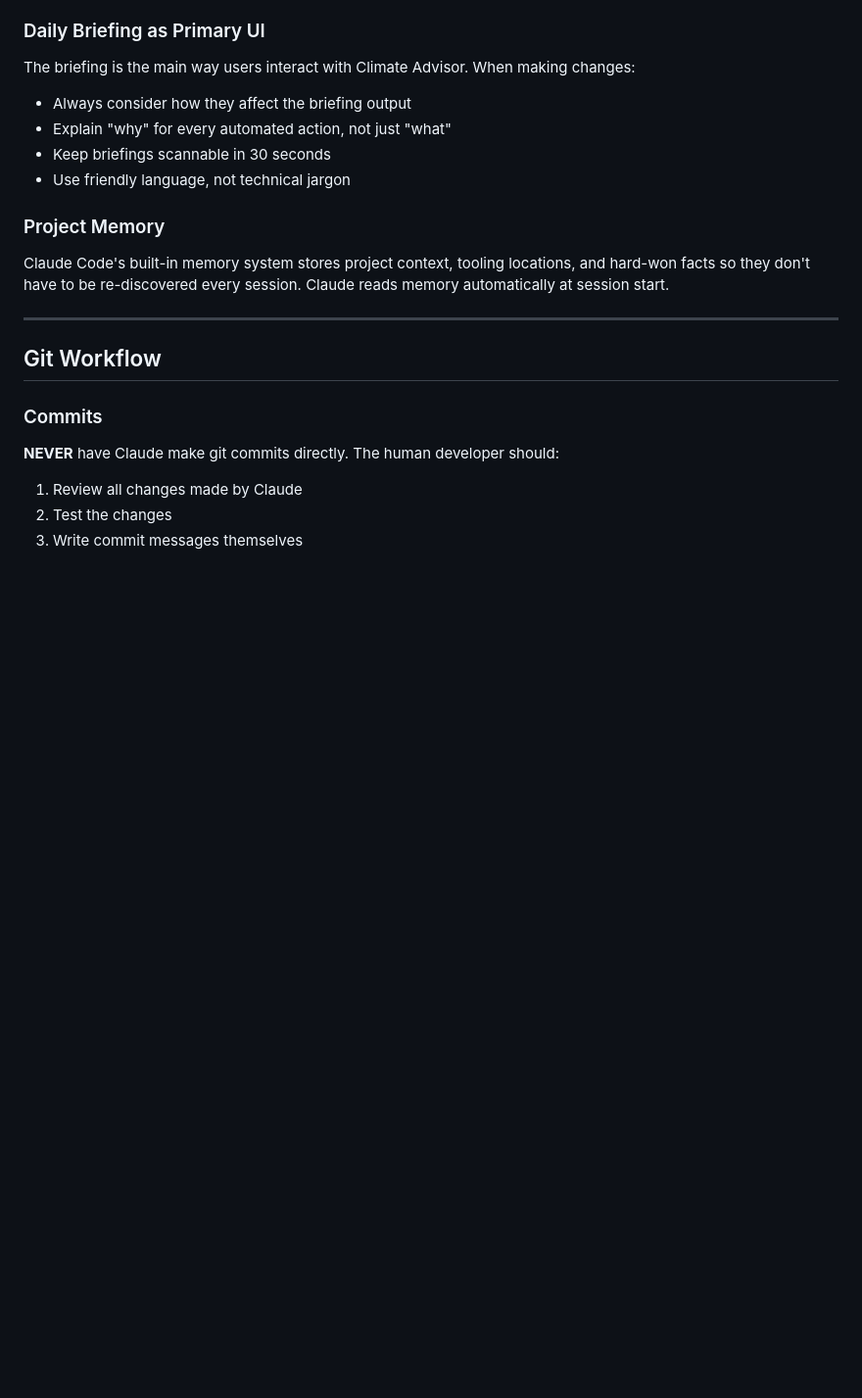
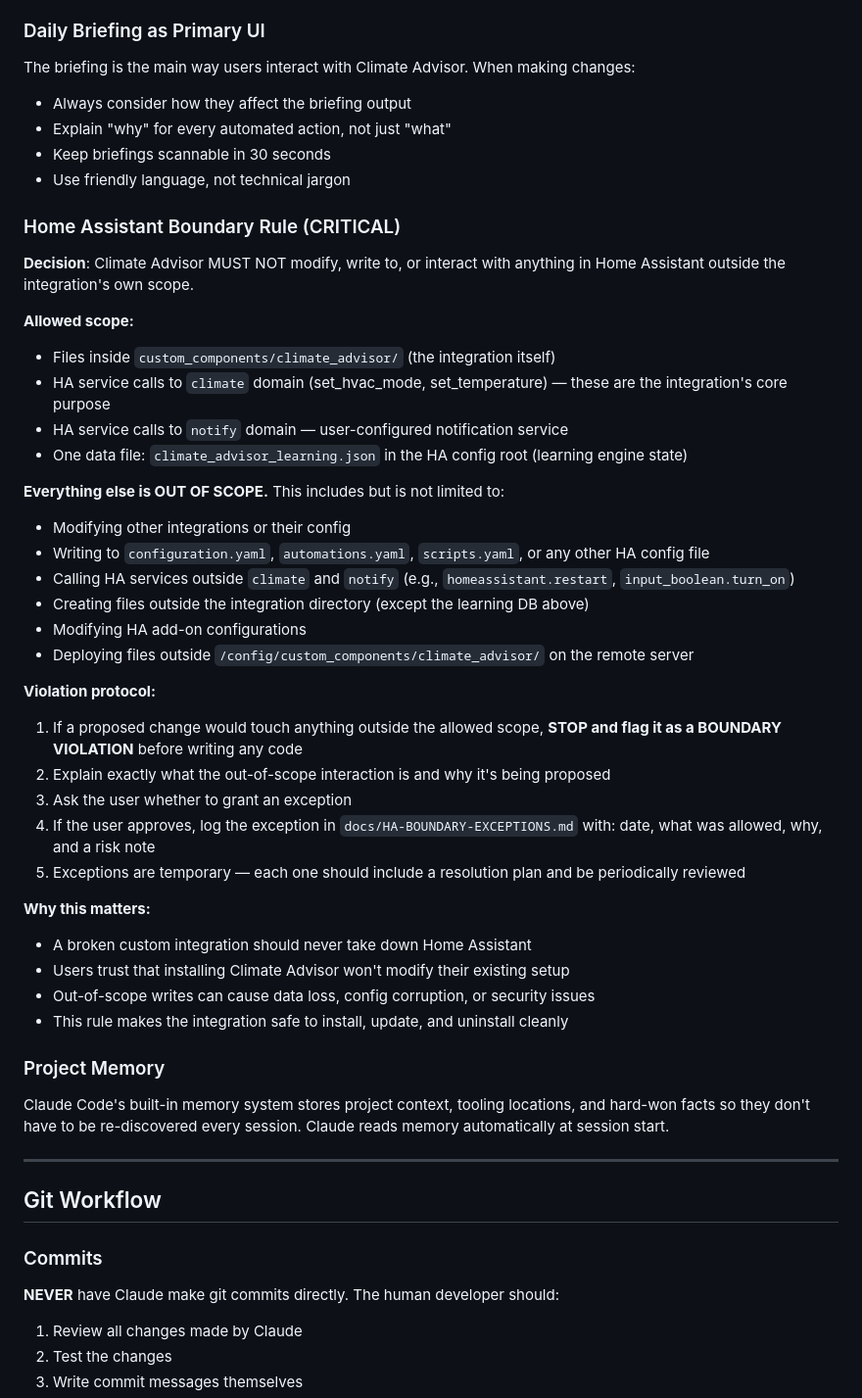
Before and after one commit to gunkl/ClimateAdvisor, a Markdown page: claude.md, the part around the change. Shown at 98% size. GitHub-like rendering; blank space fills up the shorter version.

Commit message:
add safety boundaries to not modifiy HA outside of the app without proper exception guidance

```diff
--- a/claude.md
+++ b/claude.md
@@ -34,6 +34,37 @@ The briefing is the main way users interact with Climate Advisor. When making ch
 - Explain "why" for every automated action, not just "what"
 - Keep briefings scannable in 30 seconds
 - Use friendly language, not technical jargon
+
+### Home Assistant Boundary Rule (CRITICAL)
+
+**Decision**: Climate Advisor MUST NOT modify, write to, or interact with anything in Home Assistant outside the integration's own scope.
+
+**Allowed scope:**
+- Files inside `custom_components/climate_advisor/` (the integration itself)
+- HA service calls to `climate` domain (set_hvac_mode, set_temperature) — these are the integration's core purpose
+- HA service calls to `notify` domain — user-configured notification service
+- One data file: `climate_advisor_learning.json` in the HA config root (learning engine state)
+
+**Everything else is OUT OF SCOPE.** This includes but is not limited to:
+- Modifying other integrations or their config
+- Writing to `configuration.yaml`, `automations.yaml`, `scripts.yaml`, or any other HA config file
+- Calling HA services outside `climate` and `notify` (e.g., `homeassistant.restart`, `input_boolean.turn_on`)
+- Creating files outside the integration directory (except the learning DB above)
+- Modifying HA add-on configurations
+- Deploying files outside `/config/custom_components/climate_advisor/` on the remote server
+
+**Violation protocol:**
+1. If a proposed change would touch anything outside the allowed scope, **STOP and flag it as a BOUNDARY VIOLATION** before writing any code
+2. Explain exactly what the out-of-scope interaction is and why it's being proposed
+3. Ask the user whether to grant an exception
+4. If the user approves, log the exception in `docs/HA-BOUNDARY-EXCEPTIONS.md` with: date, what was allowed, why, and a risk note
+5. Exceptions are temporary — each one should include a resolution plan and be periodically reviewed
+
+**Why this matters:**
+- A broken custom integration should never take down Home Assistant
+- Users trust that installing Climate Advisor won't modify their existing setup
+- Out-of-scope writes can cause data loss, config corruption, or security issues
+- This rule makes the integration safe to install, update, and uninstall cleanly
 
 ### Project Memory
 
```
Also changed, not shown: docs/HA-BOUNDARY-EXCEPTIONS.md (added, +30 -0 lines).
